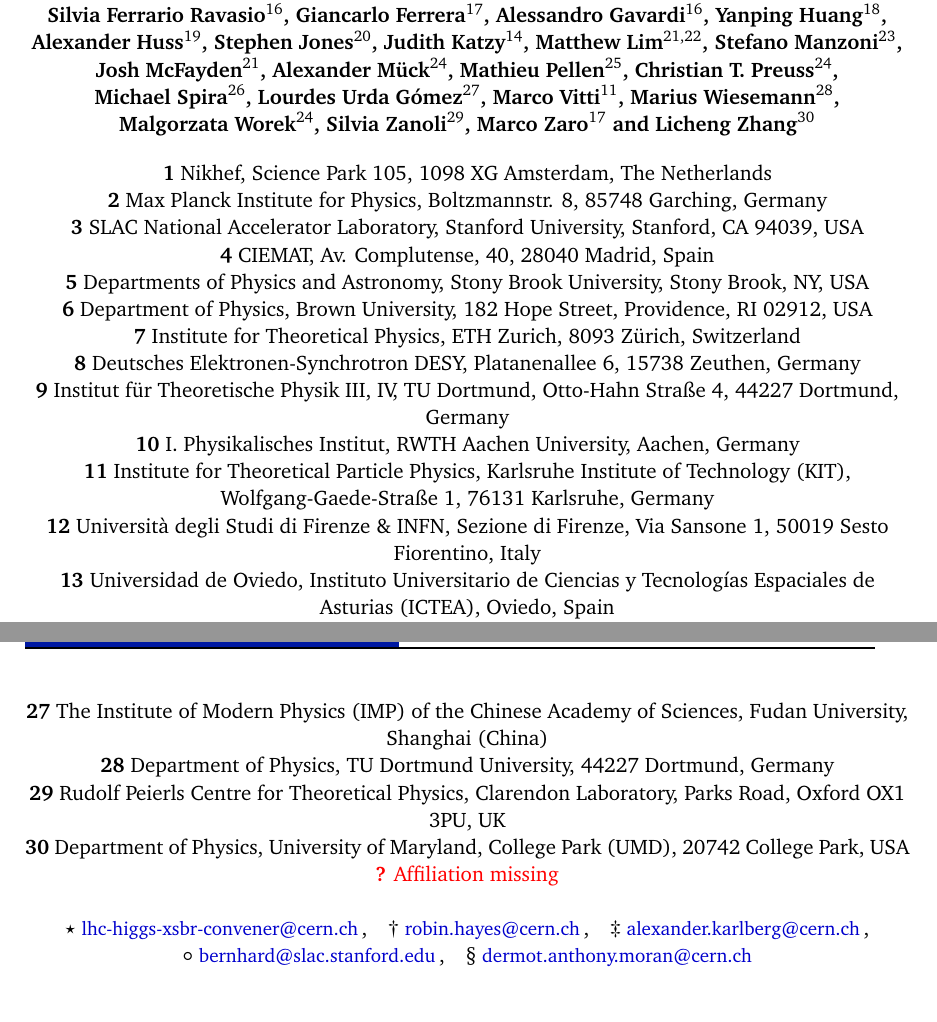
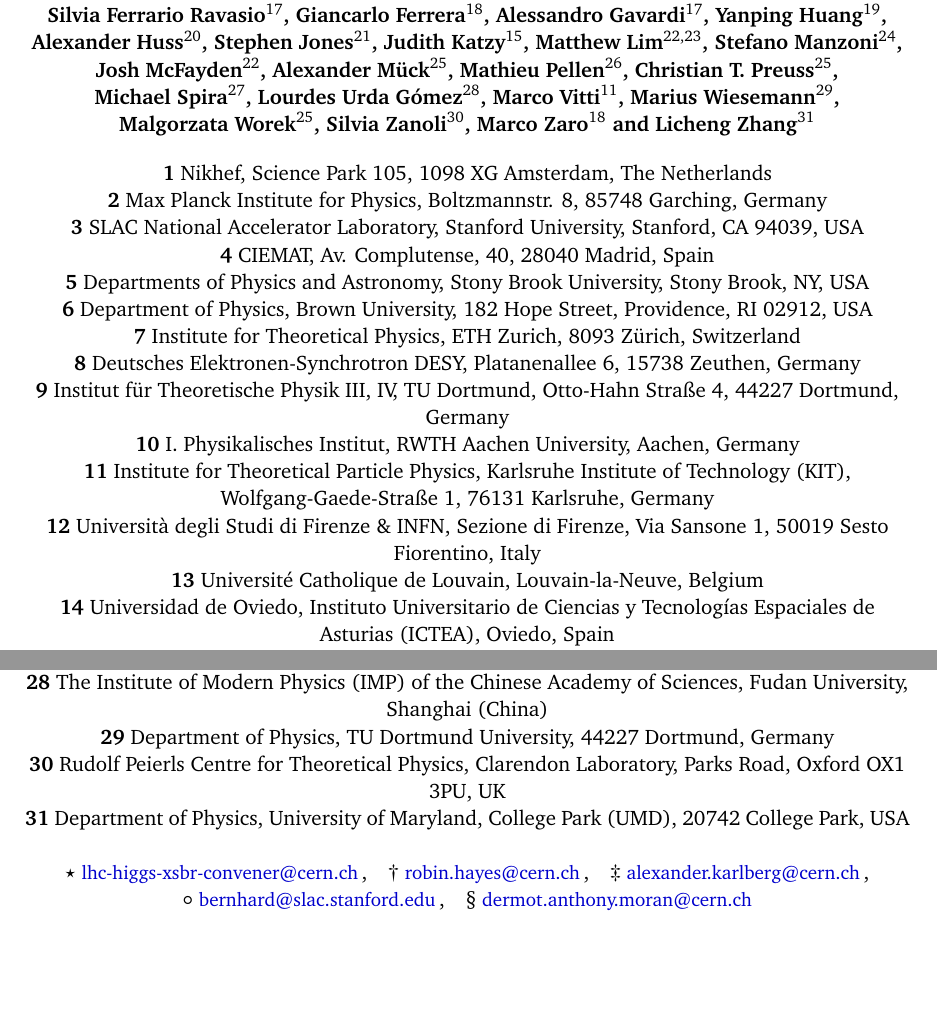
Before and after one commit to bmistlbe/InclusiveHXSUpdate, a LaTeX document (InclusiveXSUpdate.tex): two parts of pages 1 and 2 of 110, joined at a grey line, cut so that both start at the same text, the shorter picture padded with empty space. Compiled offline with pdfLaTeX.

Commit message:
Added Cappati affiliation

```diff
--- a/InclusiveXSUpdate.tex
+++ b/InclusiveXSUpdate.tex
@@ -96,32 +96,32 @@ Predictions for Inclusive Production Cross Sections of the Higgs~Boson at the LH
     Valeria~Botta$^{10}$,
     Christian~Br{\o}nnum-Hansen$^{11}$,
     Alessandro~Calandri$^{12}$,
-    Alessandra~Cappati\textcolor{red}{$^{?}$},
-    Andrea~Cardini$^{13}$,
-    Suman~Chatterjee$^{14}$,
-    Jiayi~Chen$^{15}$,
+    Alessandra~Cappati$^{13}$,
+    Andrea~Cardini$^{14}$,
+    Suman~Chatterjee$^{15}$,
+    Jiayi~Chen$^{16}$,
     Valerio~Dao$^{5}$,
-    Silvia~Ferrario~Ravasio$^{16}$,
-    Giancarlo~Ferrera$^{17}$,
-    Alessandro~Gavardi$^{16}$,
-    Yanping~Huang$^{18}$,
-    Alexander~Huss$^{19}$,
-    Stephen~Jones$^{20}$,
-    Judith~Katzy$^{14}$,
-    Matthew~Lim$^{21,22}$,
-    Stefano~Manzoni$^{23}$,
-    Josh~McFayden$^{21}$,
-    Alexander~M\"uck$^{24}$,
-    Mathieu~Pellen$^{25}$,
-    Christian~T.~Preuss$^{24}$,
-    Michael~Spira$^{26}$,
-    Lourdes~Urda~G\'omez$^{27}$,
+    Silvia~Ferrario~Ravasio$^{17}$,
+    Giancarlo~Ferrera$^{18}$,
+    Alessandro~Gavardi$^{17}$,
+    Yanping~Huang$^{19}$,
+    Alexander~Huss$^{20}$,
+    Stephen~Jones$^{21}$,
+    Judith~Katzy$^{15}$,
+    Matthew~Lim$^{22,23}$,
+    Stefano~Manzoni$^{24}$,
+    Josh~McFayden$^{22}$,
+    Alexander~M\"uck$^{25}$,
+    Mathieu~Pellen$^{26}$,
+    Christian~T.~Preuss$^{25}$,
+    Michael~Spira$^{27}$,
+    Lourdes~Urda~G\'omez$^{28}$,
     Marco~Vitti$^{11}$,
-    Marius~Wiesemann$^{28}$,
-    Malgorzata~Worek$^{24}$,
-    Silvia~Zanoli$^{29}$,
-    Marco~Zaro$^{17}$ and
-    Licheng~Zhang$^{30}$
+    Marius~Wiesemann$^{29}$,
+    Malgorzata~Worek$^{25}$,
+    Silvia~Zanoli$^{30}$,
+    Marco~Zaro$^{18}$ and
+    Licheng~Zhang$^{31}$
 %%%%%%%%%% END TODO: AUTHORS
 }\end{center}
 
@@ -141,4 +141,3 @@ Predictions for Inclusive Production Cross Sections of the Higgs~Boson at the LH
   {\bf 10} I. Physikalisches Institut, RWTH Aachen University, Aachen, Germany\\
   {\bf 11} Institute for Theoretical Particle Physics, Karlsruhe Institute of Technology (KIT), Wolfgang-Gaede-Stra\ss{}e 1, 76131 Karlsruhe, Germany\\
   {\bf 12} Universit\`{a} degli Studi di Firenze \& INFN, Sezione di Firenze, Via Sansone 1, 50019 Sesto Fiorentino, Italy\\
-  {\bf 13} Universidad de Oviedo, Instituto Universitario de Ciencias y Tecnolog\'{\i}as Espaciales de Asturias (ICTEA), Oviedo, Spain\\
@@ -158,5 +144,2 @@ Predictions for Inclusive Production Cross Sections of the Higgs~Boson at the LH
-  {\bf 27} The Institute of Modern Physics (IMP) of the Chinese Academy of Sciences, Fudan University, Shanghai (China)\\
-  {\bf 28} Department of Physics, TU Dortmund University, 44227 Dortmund, Germany\\
-  {\bf 29} Rudolf Peierls Centre for Theoretical Physics, Clarendon Laboratory, Parks Road, Oxford OX1 3PU, UK\\
-  {\bf 30} Department of Physics, University of Maryland, College Park (UMD), 20742 College Park, USA\\
-  {\bf \textcolor{red}{?}} \textcolor{red}{Affiliation missing}
+  {\bf 13} Universit\'{e} Catholique de Louvain, Louvain-la-Neuve, Belgium\\
+  {\bf 14} Universidad de Oviedo, Instituto Universitario de Ciencias y Tecnolog\'{\i}as Espaciales de Asturias (ICTEA), Oviedo, Spain\\
@@ -163,3 +158,8 @@ Predictions for Inclusive Production Cross Sections of the Higgs~Boson at the LH
+  {\bf 27} PSI Center for Neutron and Muon Sciences, CH-5232 Villigen PSI, Switzerland\\
+  {\bf 28} The Institute of Modern Physics (IMP) of the Chinese Academy of Sciences, Fudan University, Shanghai (China)\\
+  {\bf 29} Department of Physics, TU Dortmund University, 44227 Dortmund, Germany\\
+  {\bf 30} Rudolf Peierls Centre for Theoretical Physics, Clarendon Laboratory, Parks Road, Oxford OX1 3PU, UK\\
+  {\bf 31} Department of Physics, University of Maryland, College Park (UMD), 20742 College Park, USA
  %%%%%%%%%% END TODO: AFFILIATIONS
 %%%%%%%%%% TODO: EMAIL
 % Provide email address of corresponding author(s)
```
Also changed, not shown: InclusiveXSUpdate.tex (25 more changed lines).
